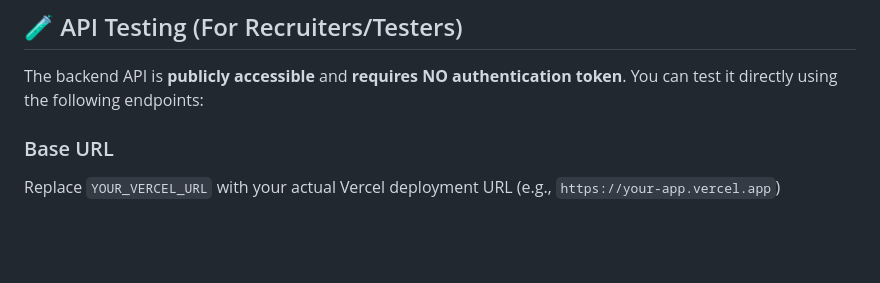
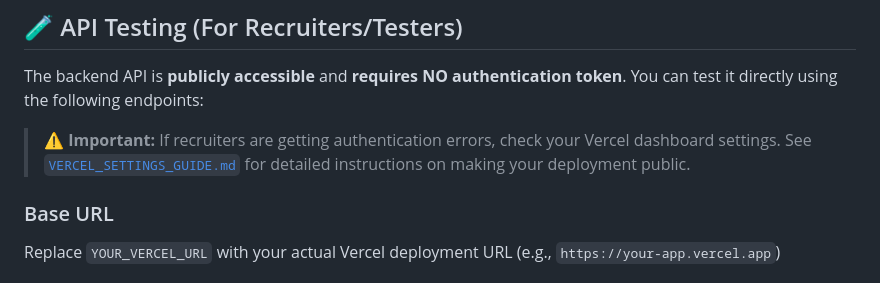
Before and after one commit to poushalimukherjee01/Country-Capital-Weather-Explorer, a Markdown page: README.md, the part around the change. Drawn GitHub-style; blank space fills up the shorter version.

```diff
--- a/README.md
+++ b/README.md
@@ -92,6 +92,8 @@ Only config.example.js is shared in the repo as a template.
 
 The backend API is **publicly accessible** and **requires NO authentication token**. You can test it directly using the following endpoints:
 
+> **⚠️ Important:** If recruiters are getting authentication errors, check your Vercel dashboard settings. See [`VERCEL_SETTINGS_GUIDE.md`](./VERCEL_SETTINGS_GUIDE.md) for detailed instructions on making your deployment public.
+
 ### Base URL
 Replace `YOUR_VERCEL_URL` with your actual Vercel deployment URL (e.g., `https://your-app.vercel.app`)
 
```
Also changed, not shown: VERCEL_SETTINGS_GUIDE.md (added, +124 -0 lines).
